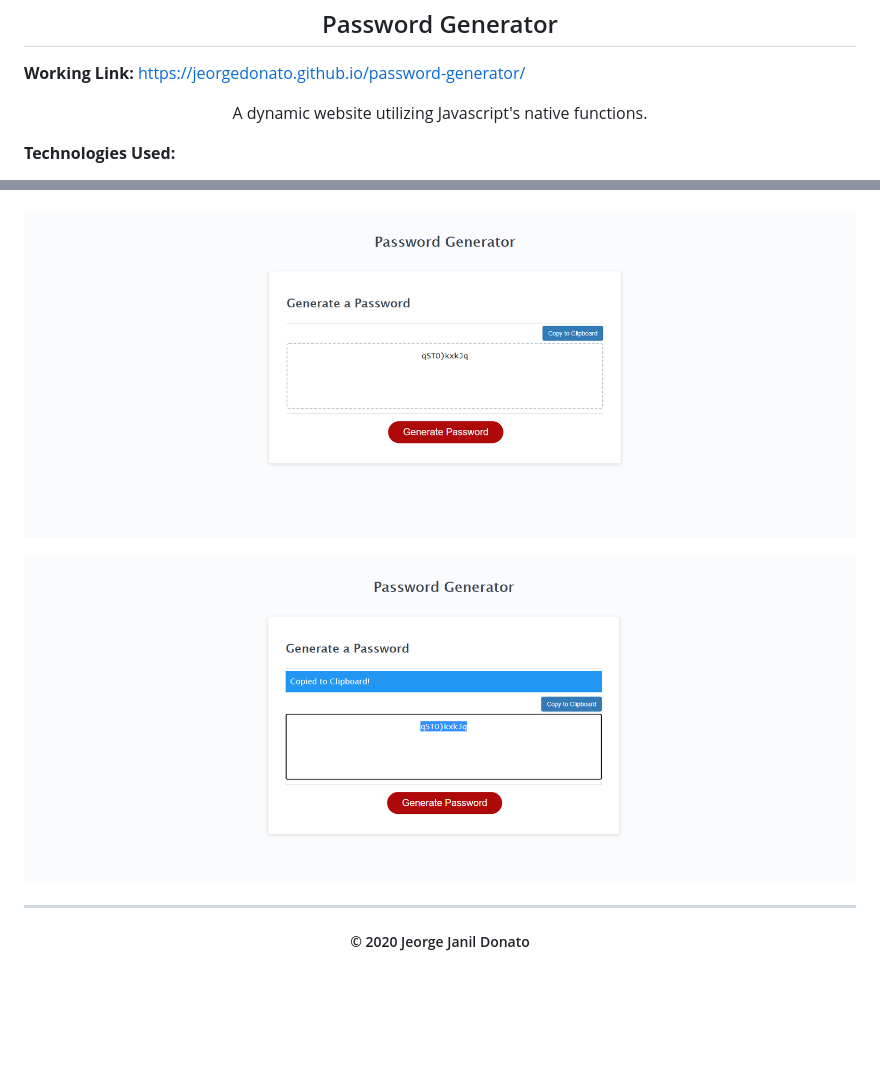
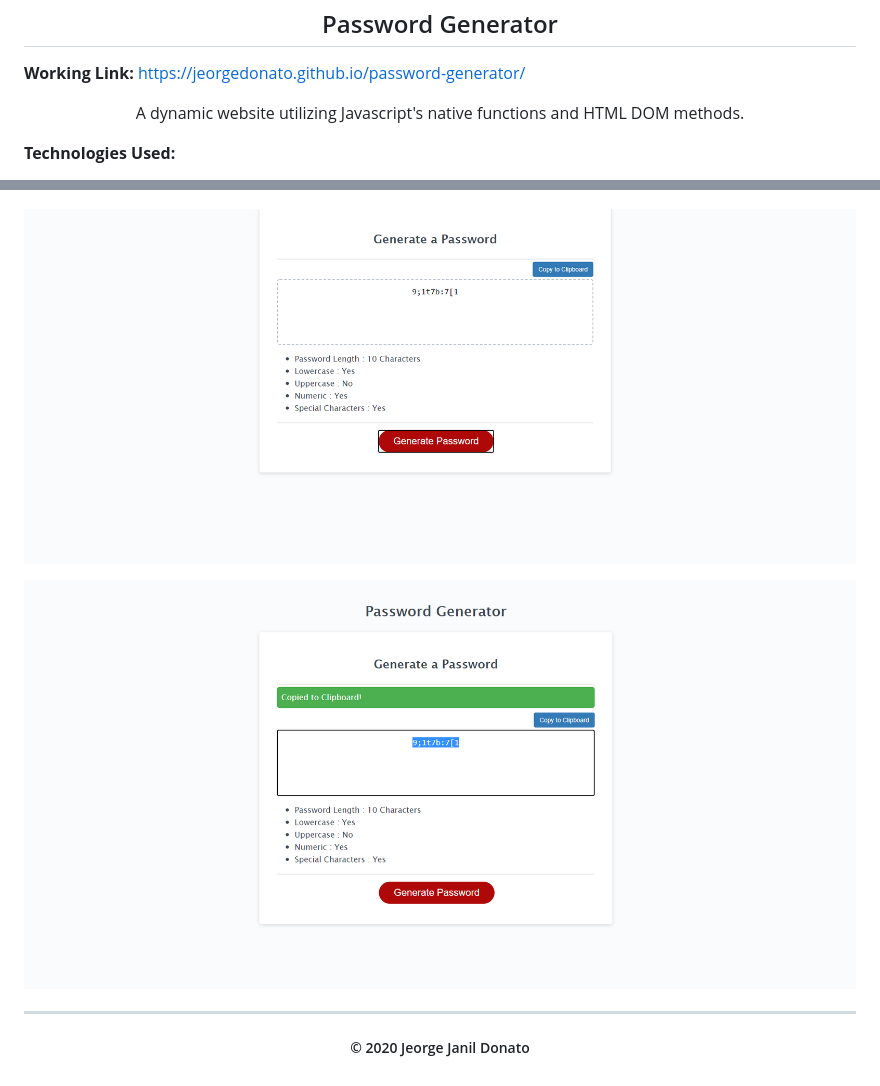
Before and after one commit to jeorgedonato/password-generator, a Markdown page: README.md, 2 parts joined by grey strips. Drawn GitHub-style; pictures changed too: assets/function-screenshot.png, assets/password-screenshot.png; blank space fills up the shorter version.

```diff
--- a/README.md
+++ b/README.md
@@ -2,7 +2,7 @@
 
 **Working Link:** https://jeorgedonato.github.io/password-generator/
 
-<p align="center">A dynamic website utilizing Javascript's native functions.</p>
+<p align="center">A dynamic website utilizing Javascript's native functions and HTML DOM methods.</p>
 
 **Technologies Used:**
 - **HTML**
```
